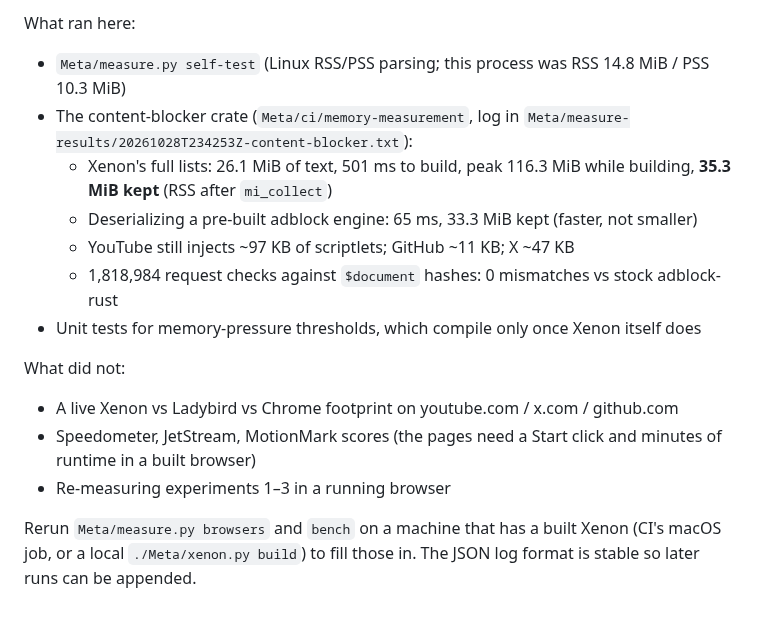
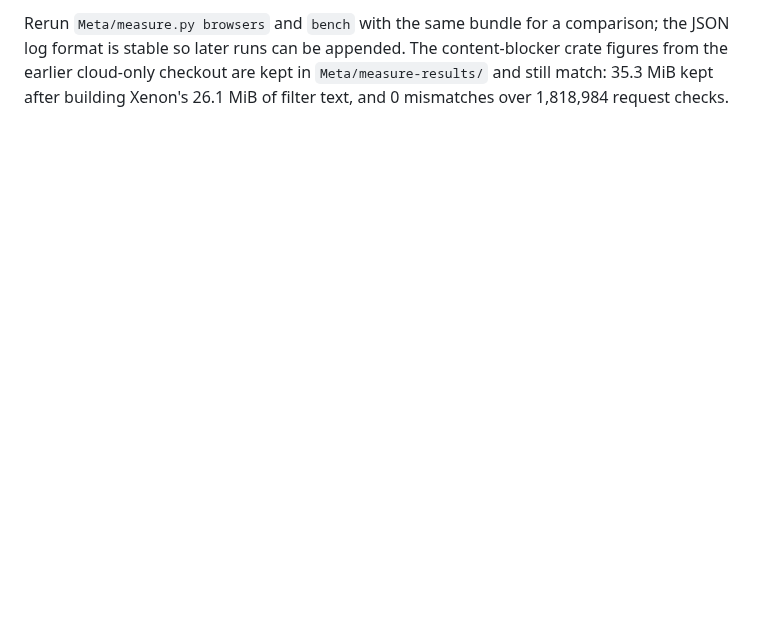
Before and after one commit to ThaRae/Xenon, a Markdown page: Documentation/Memory.md, the part around one of its changes. GitHub-like rendering; blank space fills up the shorter version.

```diff
--- a/Documentation/Memory.md
+++ b/Documentation/Memory.md
@@ -166,19 +217,5 @@ Xenon or Ladybird. A cold Xenon build is hours. There is no Chrome binary.
 
-What ran here:
-
-- `Meta/measure.py self-test` (Linux RSS/PSS parsing; this process was RSS 14.8 MiB / PSS 10.3 MiB)
-- The content-blocker crate (`Meta/ci/memory-measurement`, log in `Meta/measure-results/20261028T234253Z-content-blocker.txt`):
-  - Xenon's full lists: 26.1 MiB of text, 501 ms to build, peak 116.3 MiB while building, **35.3 MiB kept** (RSS after `mi_collect`)
-  - Deserializing a pre-built adblock engine: 65 ms, 33.3 MiB kept (faster, not smaller)
-  - YouTube still injects ~97 KB of scriptlets; GitHub ~11 KB; X ~47 KB
-  - 1,818,984 request checks against `$document` hashes: 0 mismatches vs stock adblock-rust
-- Unit tests for memory-pressure thresholds, which compile only once Xenon itself does
-
-What did not:
-
-- A live Xenon vs Ladybird vs Chrome footprint on youtube.com / x.com / github.com
-- Speedometer, JetStream, MotionMark scores (the pages need a Start click and minutes of runtime in a built browser)
-- Re-measuring experiments 1–3 in a running browser
-
-Rerun `Meta/measure.py browsers` and `bench` on a machine that has a built Xenon (CI's macOS job, or a local
-`./Meta/xenon.py build`) to fill those in. The JSON log format is stable so later runs can be appended.
+Rerun `Meta/measure.py browsers` and `bench` with the same bundle for a comparison; the JSON log format is stable so
+later runs can be appended. The content-blocker crate figures from the earlier cloud-only checkout are kept in
+`Meta/measure-results/` and still match: 35.3 MiB kept after building Xenon's 26.1 MiB of filter text, and 0 mismatches
+over 1,818,984 request checks.
```
Also changed, not shown: other parts of Documentation/Memory.md (+53 -2 lines).
